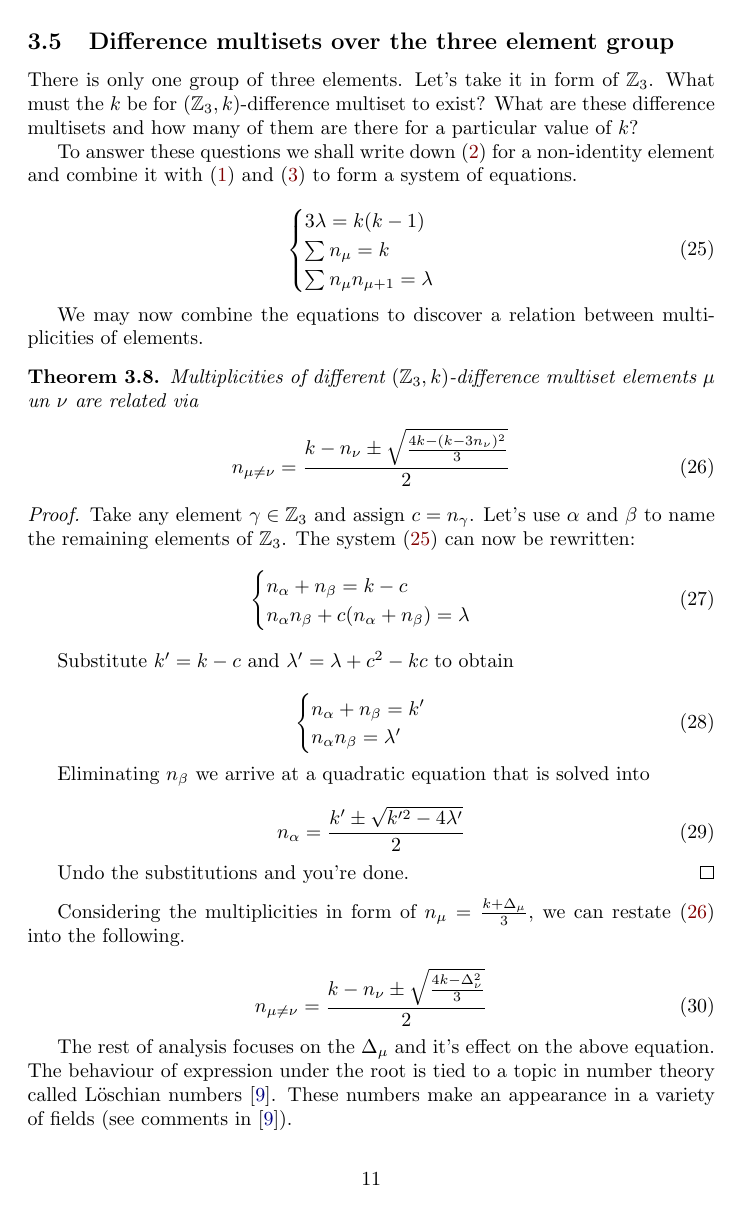
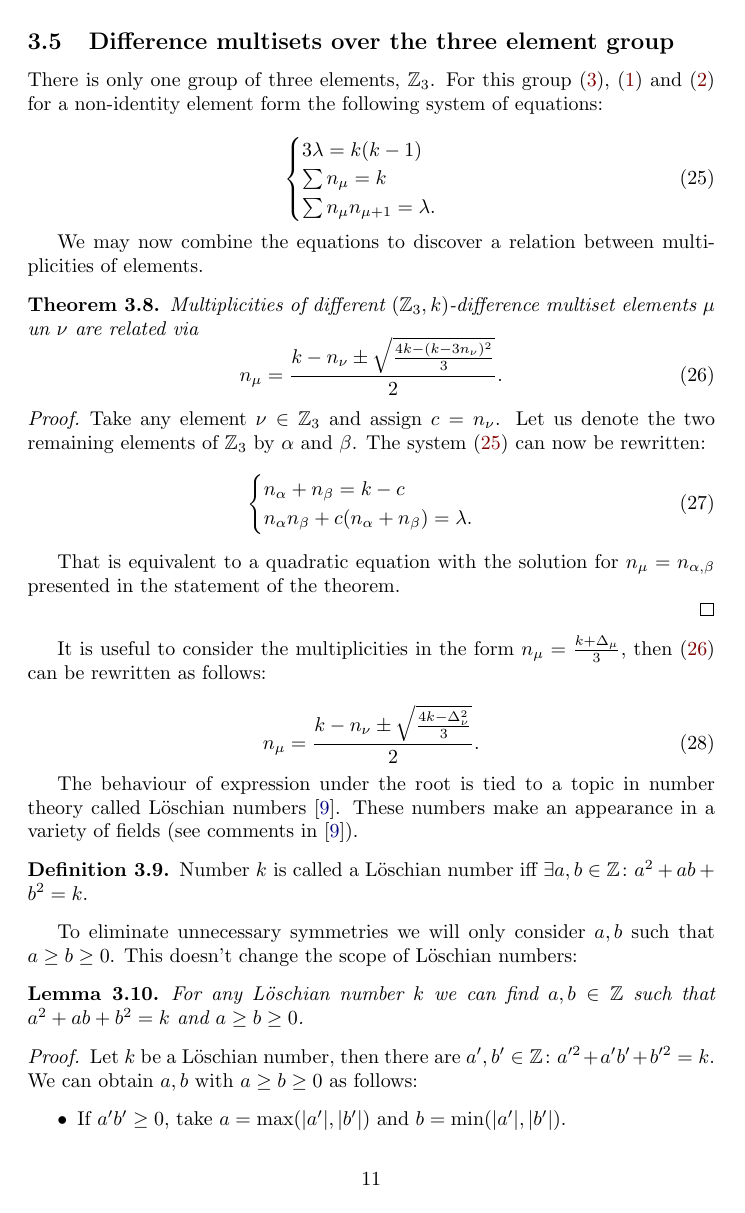
Before and after one commit to tontonsb/SmallDifferenceMultisets, a LaTeX paper (small_difference_multisests.tex, which reads text/main.tex): page 11 of 17. Compiled offline with pdfLaTeX.

Commit message:
kopigi labotais 27.12

```diff
--- a/text/main.tex
+++ b/text/main.tex
@@ -285,16 +285,16 @@ Other $v-2$ products are $(\pm1)\cdot(\pm1)$, thus the condition is satisfied:
 
 \subsection{Difference multisets over the three element group}
     \label{sec:z3}
-    There is only one group of three elements. Let's take it in form of $\mathbb Z_3$. What must the $k$ be for $(\mathbb Z_3,k)$-difference multiset to exist? What are these difference multisets and how many of them are there for a particular value of $k$?
-
-    To answer these questions we shall write down \eqref{apparatus:eq:system} for a non-identity element and combine it with \eqref{apparatus:eq:ni} and \eqref{apparatus:eq:parameters} to form a system of equations.
+    There is only one group of three elements, $\mathbb Z_3$.
+% What must the $k$ be for $(\mathbb Z_3,k)$-difference multiset to exist? What are these difference multisets and how many of them are there for a particular value of $k$?
+For this group \eqref{apparatus:eq:parameters}, \eqref{apparatus:eq:ni} and \eqref{apparatus:eq:system} for a non-identity element form the following system of equations:
 
     \begin{equation}
         \label{v3:eq:constraints}
         \begin{cases}
             3\lambda = k(k-1) \\
             \sum n_\mu = k \\
-            \sum n_\mu n_{\mu+1} = \lambda
+            \sum n_\mu n_{\mu+1} = \lambda.
         \end{cases}
     \end{equation}
 
@@ -305,52 +305,55 @@ Other $v-2$ products are $(\pm1)\cdot(\pm1)$, thus the condition is satisfied:
         Multiplicities of different $(\mathbb Z_3,k)$-difference multiset elements $\mu$ un $\nu$ are related via
         \begin{equation}
             \label{v3:eq:relations}
-            n_{\mu\neq \nu} = \frac{k-n_\nu \pm \sqrt{\frac{4k-(k-3n_\nu)^2}{3}}}{2}
+            n_{\mu} = \frac{k-n_\nu \pm \sqrt{\frac{4k-(k-3n_\nu)^2}{3}}}{2}.
         \end{equation}
     \end{theorem}
 
     \begin{proof}
-        Take any element $\gamma \in \mathbb Z_3$ and assign $c = n_\gamma$. Let's use $\alpha$ and $\beta$ to name the remaining elements of $\mathbb Z_3$. The system \eqref{v3:eq:constraints} can now be rewritten:
+        Take any element $\nu \in \mathbb Z_3$ and assign $c = n_\nu$. Let us denote the two remaining elements of $\mathbb Z_3$ by $\alpha$ and $\beta$. The system \eqref{v3:eq:constraints} can now be rewritten:
         \begin{equation}
             \begin{cases}
                 n_\alpha + n_\beta = k - c \\
-                n_\alpha n_\beta + c (n_\alpha + n_\beta)  = \lambda
+                n_\alpha n_\beta + c (n_\alpha + n_\beta)  = \lambda.
             \end{cases}
         \end{equation}
 
-        Substitute $k'=k-c$ and $\lambda' = \lambda + c^2-kc$ to obtain
+That is equivalent to a quadratic equation with the solution for $n_{\mu}=n_{\alpha,\beta}$ presented in the statement of the theorem.
 
-        \begin{equation}
-            \begin{cases}
-                n_\alpha + n_\beta = k' \\
-                n_\alpha n_\beta = \lambda'
-            \end{cases}
-        \end{equation}
+%        Substitute $k'=k-c$ and $\lambda' = \lambda + c^2-kc$ to obtain
 
-        Eliminating $n_\beta$ we arrive at a quadratic equation that is solved into
+%        \begin{equation}
+%            \begin{cases}
+%                n_\alpha + n_\beta = k' \\
+%                n_\alpha n_\beta = \lambda'
+%            \end{cases}
+%        \end{equation}
 
-        \begin{equation}
-            n_\alpha = \frac{k' \pm \sqrt{k'^2-4\lambda'}}{2}
-        \end{equation}
+%        Eliminating $n_\beta$ we arrive at a quadratic equation that is solved into
 
-        Undo the substitutions and you're done.
+%        \begin{equation}
+%            n_{\alpha,\beta} = \frac{k' \pm \sqrt{k'^2-4\lambda'}}{2}
+%        \end{equation}
+
+%        Undo the substitutions and you're done.
     \end{proof}
 
-    Considering the multiplicities in form of $n_\mu = \frac{k+\Delta_\mu}{3}$, we can restate \eqref{v3:eq:relations} into the following.
+    It is useful to consider the multiplicities in the form $n_\mu = \frac{k+\Delta_\mu}{3}$, then \eqref{v3:eq:relations} can be rewritten as follows:
 
     \begin{equation}
         \label{v3:eq:relations_delta}
-        n_{\mu\neq \nu} = \frac{k-n_\nu \pm \sqrt{\frac{4k-\Delta_\nu^2}{3}}}{2}
+        n_{\mu} = \frac{k-n_\nu \pm \sqrt{\frac{4k-\Delta_\nu^2}{3}}}{2}.
     \end{equation}
 
-    The rest of analysis focuses on the $\Delta_\mu$ and it's effect on the above equation. The behaviour of expression under the root is tied to a topic in number theory called Löschian numbers \cite{oeisA003136}. These numbers make an appearance in a variety of fields (see comments in \cite{oeisA003136}).
+%    The rest of analysis focuses on the $\Delta_\mu$ and it's effect on the above equation.
+The behaviour of expression under the root is tied to a topic in number theory called Löschian numbers \cite{oeisA003136}. These numbers make an appearance in a variety of fields (see comments in \cite{oeisA003136}).
 
     \begin{definition}
-        \label{v3:def:loeshian}
-        Number $k$ is called a Löschian number if $\exists a,b \in \mathbb Z \colon a^2+ab+b^2=k$.
+        \label{v3:def:loeschian}
+        Number $k$ is called a Löschian number iff $\exists a,b \in \mathbb Z \colon a^2+ab+b^2=k$.
     \end{definition}
 
-    For our purposes (to eliminate unnecessary symmetries) we will only consider $a,b$ such that $a \geq b \geq 0$. This, however, doesn't change the scope of Löschian numbers.
+    To eliminate unnecessary symmetries we will only consider $a,b$ such that $a \geq b \geq 0$. This doesn't change the scope of Löschian numbers:
 
     \begin{lemma}
         \label{v3:lemma:loeschian}
@@ -358,5 +361,9 @@ Other $v-2$ products are $(\pm1)\cdot(\pm1)$, thus the condition is satisfied:
     \end{lemma}
 
     \begin{proof}
-        As $k$ is a Löschian number there are $a',b' \colon a'^2+a'b'+b'^2=k$. We can construct $a,b$ such that $a^2+ab+b^2=k$ and $a \geq b \geq 0$ as follows:
+        Let $k$ be a Löschian number, then there are $a',b'\in\mathbb Z\colon a'^2+a'b'+b'^2=k$. We can obtain $a,b$ with $a \geq b \geq 0$
+% such that $a^2+ab+b^2=k$ and $a \geq b \geq 0$
+as follows:
         \begin{itemize}
+            \item If $a'b' \geq 0$, take $a=\max(|a'|,|b'|)$ and $b=\min(|a'|,|b'|)$.
+            \item If $a'b'<0$, take either $a=\max(|a'|,|a'+b'|)$, $b=\min(|a'|,|a'+b'|)$ or $a=\max(|b'|,|a'+b'|)$, $b=\min(|b'|,|a'+b'|)$.
```
Also changed, not shown: small_difference_multisests.pdf, text/main.tex (29 more changed lines), 3 other files.
